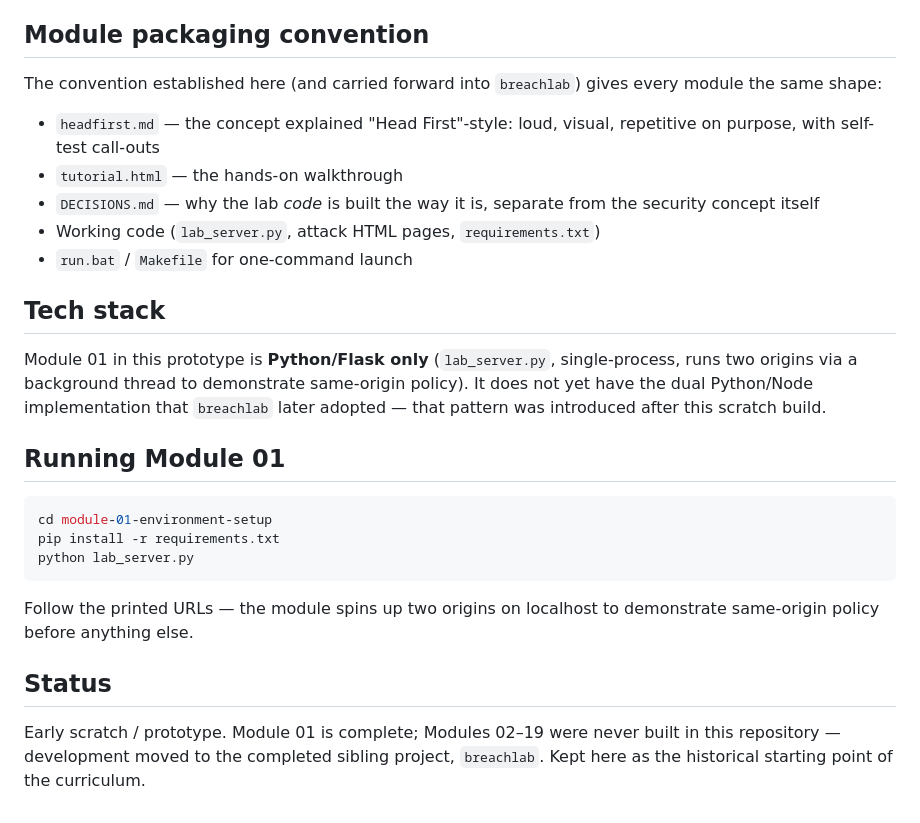
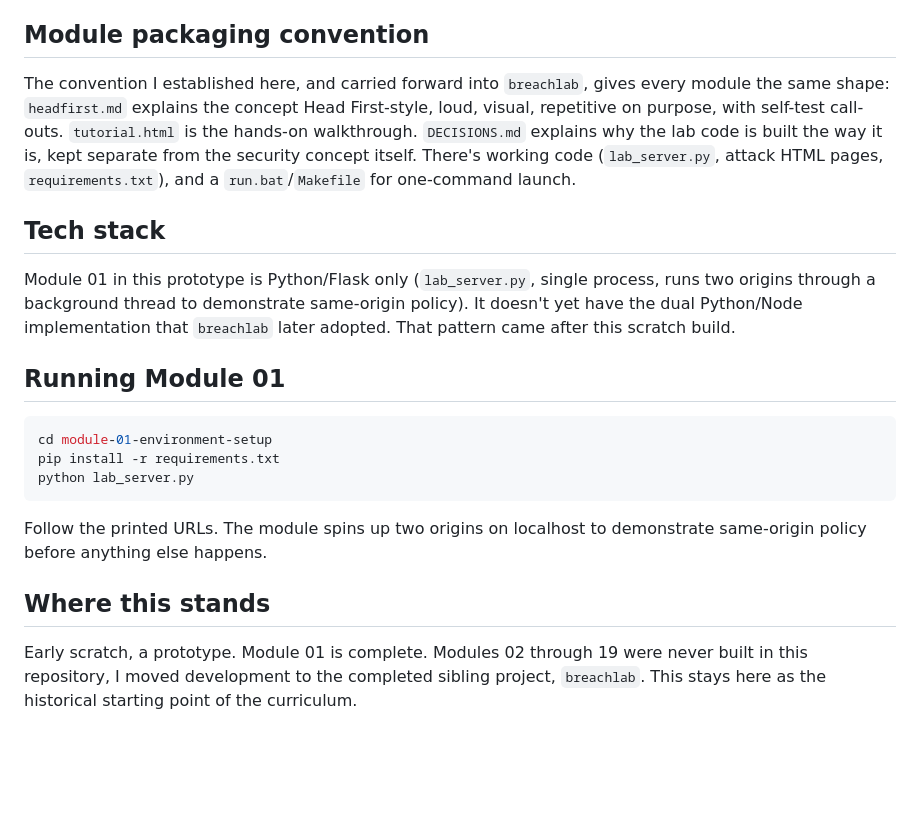
Before and after one commit to Robert-Doe/sparkbench, a Markdown page: README.md, the part around one of its changes. Rendered like a GitHub page; blank space fills up the shorter version.

````diff
--- a/README.md
+++ b/README.md
@@ -44,17 +42,11 @@ Only Module 01 exists in this repository. Modules 02–19 are the roadmap this s
 
 ## Module packaging convention
 
-The convention established here (and carried forward into `breachlab`) gives every module the same shape:
-
-- `headfirst.md` — the concept explained "Head First"-style: loud, visual, repetitive on purpose, with self-test call-outs
-- `tutorial.html` — the hands-on walkthrough
-- `DECISIONS.md` — why the lab *code* is built the way it is, separate from the security concept itself
-- Working code (`lab_server.py`, attack HTML pages, `requirements.txt`)
-- `run.bat` / `Makefile` for one-command launch
+The convention I established here, and carried forward into `breachlab`, gives every module the same shape: `headfirst.md` explains the concept Head First-style, loud, visual, repetitive on purpose, with self-test call-outs. `tutorial.html` is the hands-on walkthrough. `DECISIONS.md` explains why the lab code is built the way it is, kept separate from the security concept itself. There's working code (`lab_server.py`, attack HTML pages, `requirements.txt`), and a `run.bat`/`Makefile` for one-command launch.
 
 ## Tech stack
 
-Module 01 in this prototype is **Python/Flask only** (`lab_server.py`, single-process, runs two origins via a background thread to demonstrate same-origin policy). It does not yet have the dual Python/Node implementation that `breachlab` later adopted — that pattern was introduced after this scratch build.
+Module 01 in this prototype is Python/Flask only (`lab_server.py`, single process, runs two origins through a background thread to demonstrate same-origin policy). It doesn't yet have the dual Python/Node implementation that `breachlab` later adopted. That pattern came after this scratch build.
 
 ## Running Module 01
 
@@ -64,8 +56,8 @@ pip install -r requirements.txt
 python lab_server.py
 ```
 
-Follow the printed URLs — the module spins up two origins on localhost to demonstrate same-origin policy before anything else.
+Follow the printed URLs. The module spins up two origins on localhost to demonstrate same-origin policy before anything else happens.
 
-## Status
+## Where this stands
 
-Early scratch / prototype. Module 01 is complete; Modules 02–19 were never built in this repository — development moved to the completed sibling project, `breachlab`. Kept here as the historical starting point of the curriculum.
+Early scratch, a prototype. Module 01 is complete. Modules 02 through 19 were never built in this repository, I moved development to the completed sibling project, `breachlab`. This stays here as the historical starting point of the curriculum.
````
Also changed, not shown: other parts of README.md (+26 -28 lines).
